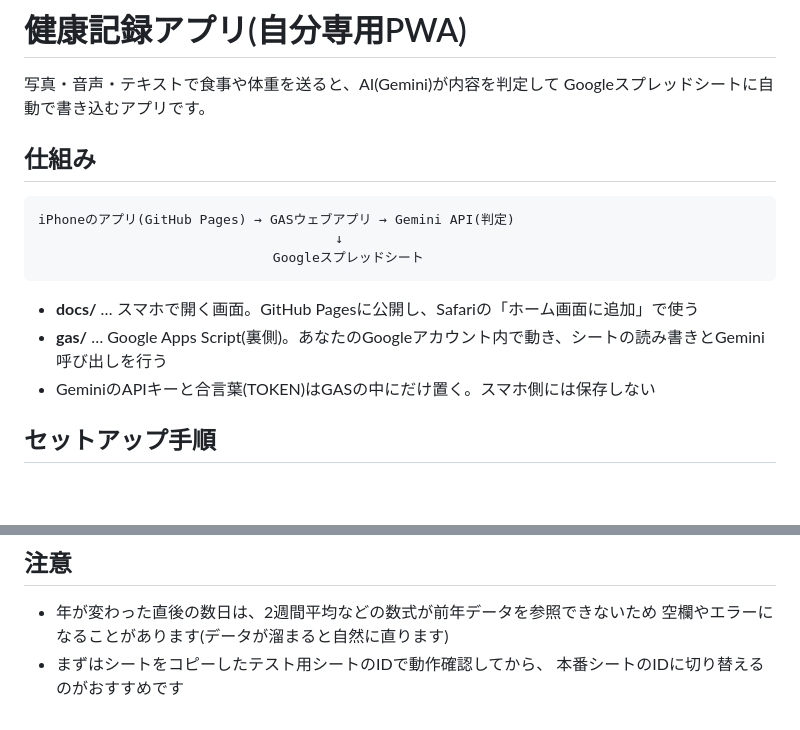
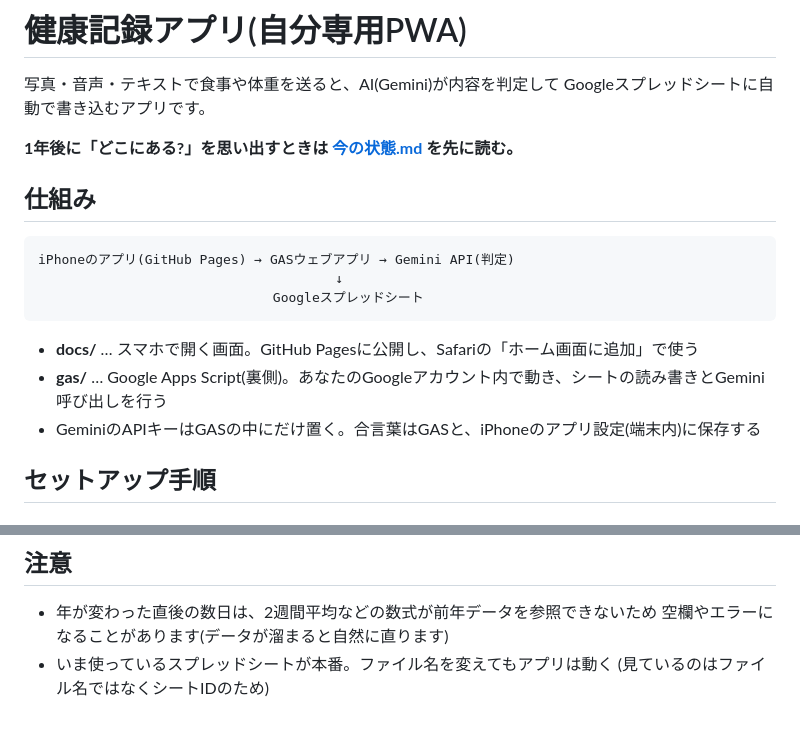
Before and after one commit to yoshi10659/health-log-app, a Markdown page: README.md, 2 parts joined by grey strips. GitHub-like rendering; blank space fills up the shorter version.

```diff
--- a/README.md
+++ b/README.md
@@ -2,6 +2,8 @@
 
 写真・音声・テキストで食事や体重を送ると、AI(Gemini)が内容を判定して
 Googleスプレッドシートに自動で書き込むアプリです。
+
+**1年後に「どこにある?」を思い出すときは [今の状態.md](今の状態.md) を先に読む。**
 
 ## 仕組み
 
@@ -13,7 +15,7 @@ iPhoneのアプリ(GitHub Pages) → GASウェブアプリ → Gemini API(判定
 
 - **docs/** … スマホで開く画面。GitHub Pagesに公開し、Safariの「ホーム画面に追加」で使う
 - **gas/** … Google Apps Script(裏側)。あなたのGoogleアカウント内で動き、シートの読み書きとGemini呼び出しを行う
-- GeminiのAPIキーと合言葉(TOKEN)はGASの中にだけ置く。スマホ側には保存しない
+- GeminiのAPIキーはGASの中にだけ置く。合言葉はGASと、iPhoneのアプリ設定(端末内)に保存する
 
 ## セットアップ手順
 
@@ -81,5 +83,5 @@ iPhoneのアプリ(GitHub Pages) → GASウェブアプリ → Gemini API(判定
 
 - 年が変わった直後の数日は、2週間平均などの数式が前年データを参照できないため
   空欄やエラーになることがあります(データが溜まると自然に直ります)
-- まずはシートをコピーしたテスト用シートのIDで動作確認してから、
-  本番シートのIDに切り替えるのがおすすめです
+- いま使っているスプレッドシートが本番。ファイル名を変えてもアプリは動く
+  (見ているのはファイル名ではなくシートIDのため)
```
Also changed, not shown: 今の状態.md (added, +95 -0 lines).
